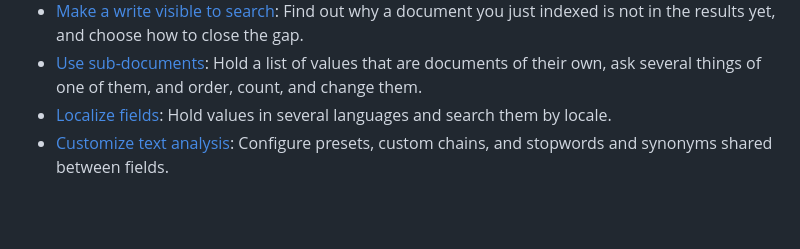
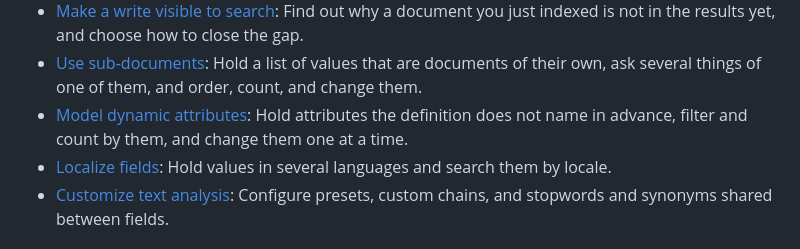
Before and after one commit to LevelFourAB/exofind, a Markdown page: docs/README.md, the part around the change. GitHub-like rendering; blank space fills up the shorter version.

Commit message:
docs: How to for modelling dynamic attributes

```diff
--- a/docs/README.md
+++ b/docs/README.md
@@ -51,6 +51,9 @@ The documentation includes the following how-to guides.
 - [Use sub-documents](how-to/use-sub-documents.md): Hold a list of values that
   are documents of their own, ask several things of one of them, and order,
   count, and change them.
+- [Model dynamic attributes](how-to/model-dynamic-attributes.md): Hold
+  attributes the definition does not name in advance, filter and count by them,
+  and change them one at a time.
 - [Localize fields](how-to/localize-fields.md): Hold values in several languages
   and search them by locale.
 - [Customize text analysis](how-to/customize-analysis.md): Configure presets,
```
Also changed, not shown: docs/how-to/define-an-index.md (+1 -1 lines), docs/how-to/model-dynamic-attributes.md (added, +195 -0 lines).
